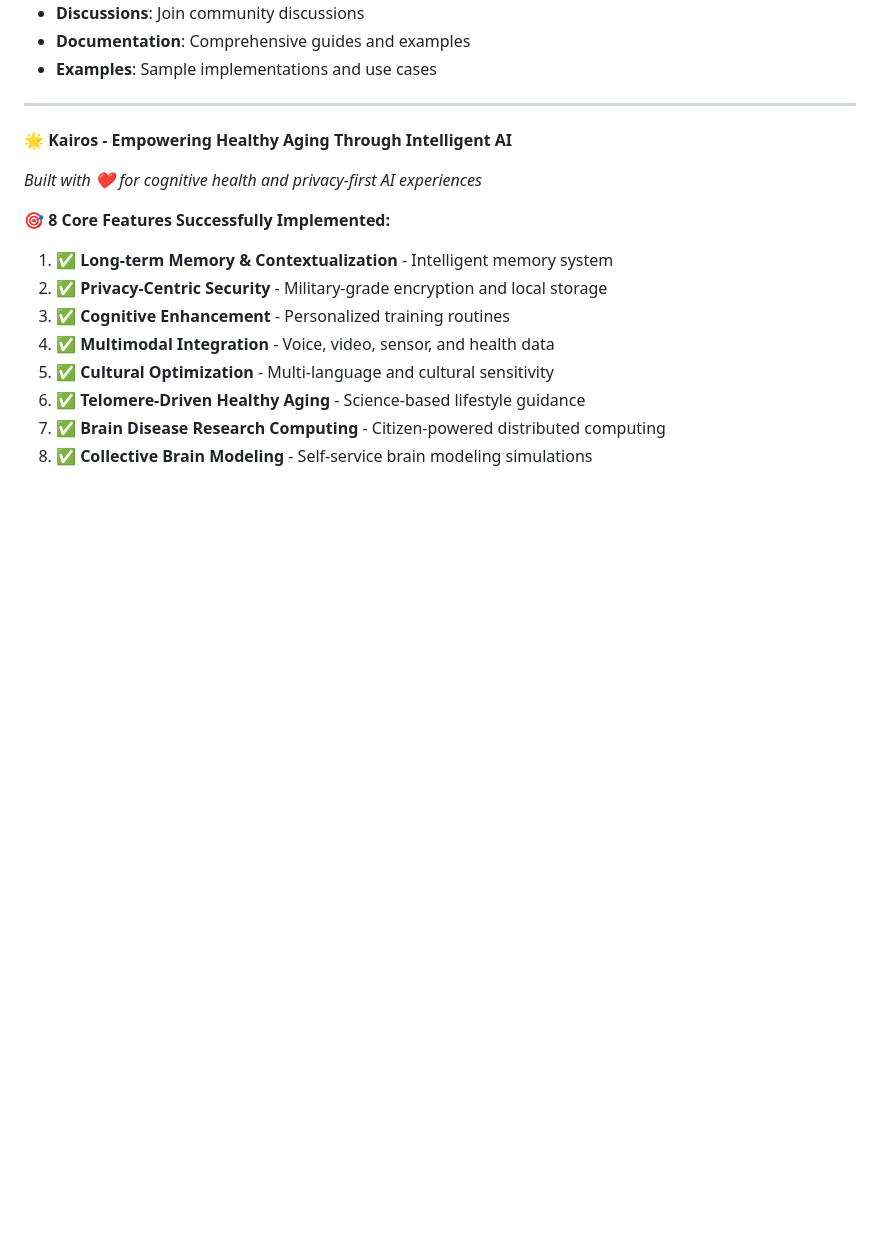
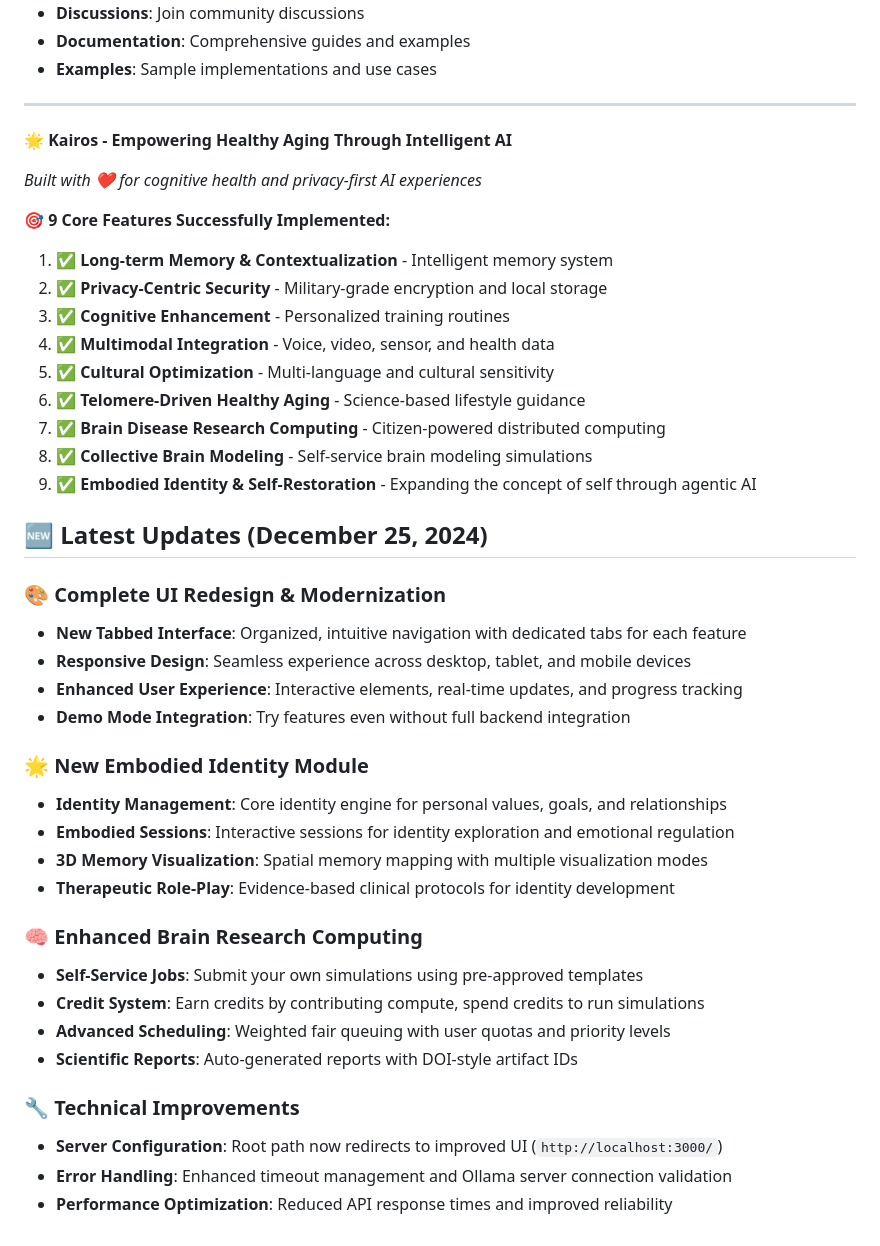
Before and after one commit to musichien/kairos, a Markdown page: README.md, the part around one of its changes. Drawn GitHub-style; blank space fills up the shorter version.

```diff
--- a/README.md
+++ b/README.md
@@ -490,7 +536,7 @@ This project is licensed under the **GNU General Public License v2.0 (GPLv2)** -
 
 *Built with ❤️ for cognitive health and privacy-first AI experiences*
 
-**🎯 8 Core Features Successfully Implemented:**
+**🎯 9 Core Features Successfully Implemented:**
 1. ✅ **Long-term Memory & Contextualization** - Intelligent memory system
 2. ✅ **Privacy-Centric Security** - Military-grade encryption and local storage
 3. ✅ **Cognitive Enhancement** - Personalized training routines
@@ -499,3 +545,29 @@ This project is licensed under the **GNU General Public License v2.0 (GPLv2)** -
 6. ✅ **Telomere-Driven Healthy Aging** - Science-based lifestyle guidance
 7. ✅ **Brain Disease Research Computing** - Citizen-powered distributed computing
 8. ✅ **Collective Brain Modeling** - Self-service brain modeling simulations
+9. ✅ **Embodied Identity & Self-Restoration** - Expanding the concept of self through agentic AI
+
+## 🆕 **Latest Updates (December 25, 2024)**
+
+### **🎨 Complete UI Redesign & Modernization**
+- **New Tabbed Interface**: Organized, intuitive navigation with dedicated tabs for each feature
+- **Responsive Design**: Seamless experience across desktop, tablet, and mobile devices
+- **Enhanced User Experience**: Interactive elements, real-time updates, and progress tracking
+- **Demo Mode Integration**: Try features even without full backend integration
+
+### **🌟 New Embodied Identity Module**
+- **Identity Management**: Core identity engine for personal values, goals, and relationships
+- **Embodied Sessions**: Interactive sessions for identity exploration and emotional regulation
+- **3D Memory Visualization**: Spatial memory mapping with multiple visualization modes
+- **Therapeutic Role-Play**: Evidence-based clinical protocols for identity development
+
+### **🧠 Enhanced Brain Research Computing**
+- **Self-Service Jobs**: Submit your own simulations using pre-approved templates
+- **Credit System**: Earn credits by contributing compute, spend credits to run simulations
+- **Advanced Scheduling**: Weighted fair queuing with user quotas and priority levels
+- **Scientific Reports**: Auto-generated reports with DOI-style artifact IDs
+
+### **🔧 Technical Improvements**
+- **Server Configuration**: Root path now redirects to improved UI (`http://localhost:3000/`)
+- **Error Handling**: Enhanced timeout management and Ollama server connection validation
+- **Performance Optimization**: Reduced API response times and improved reliability
```
Also changed, not shown: other parts of README.md (+46 -0 lines).
